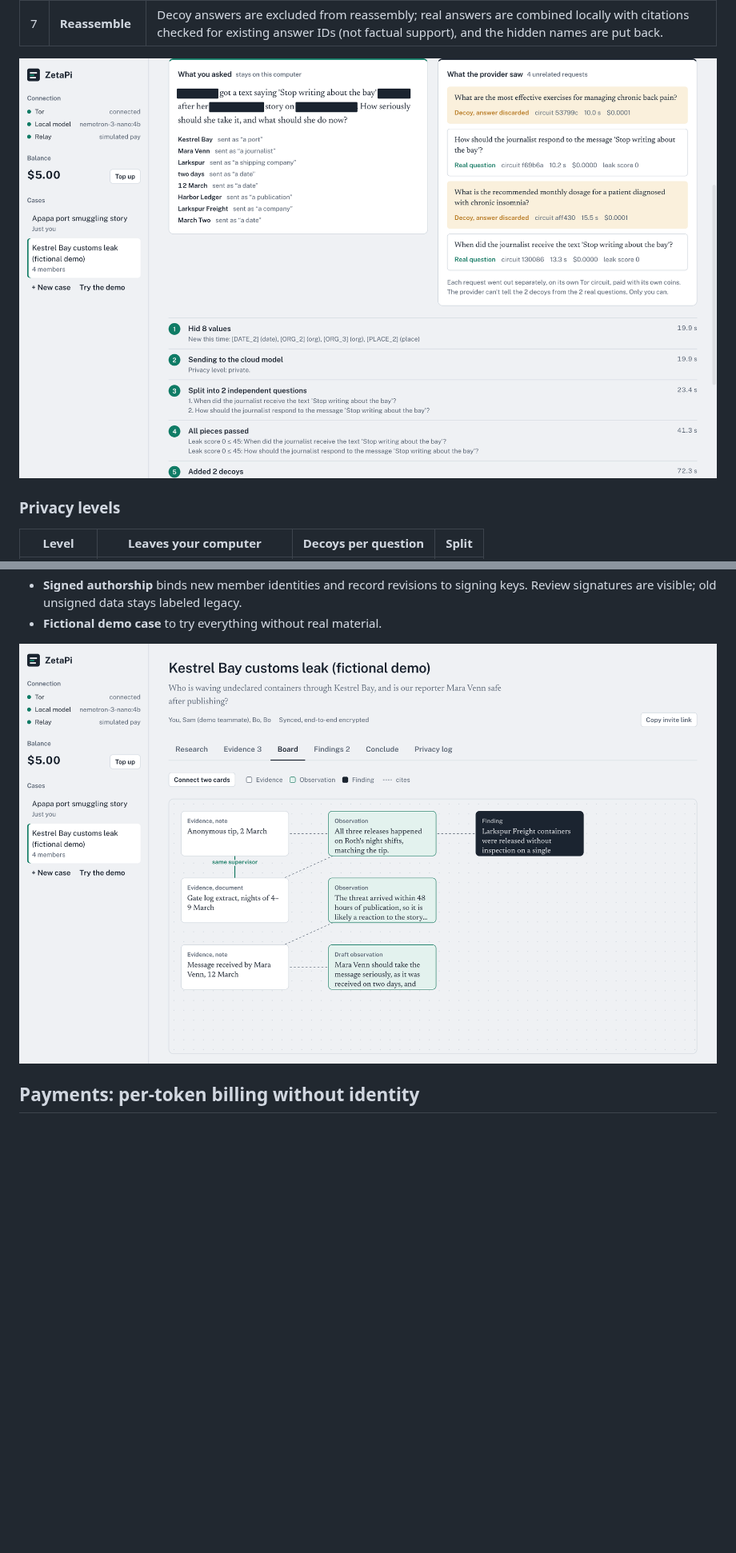
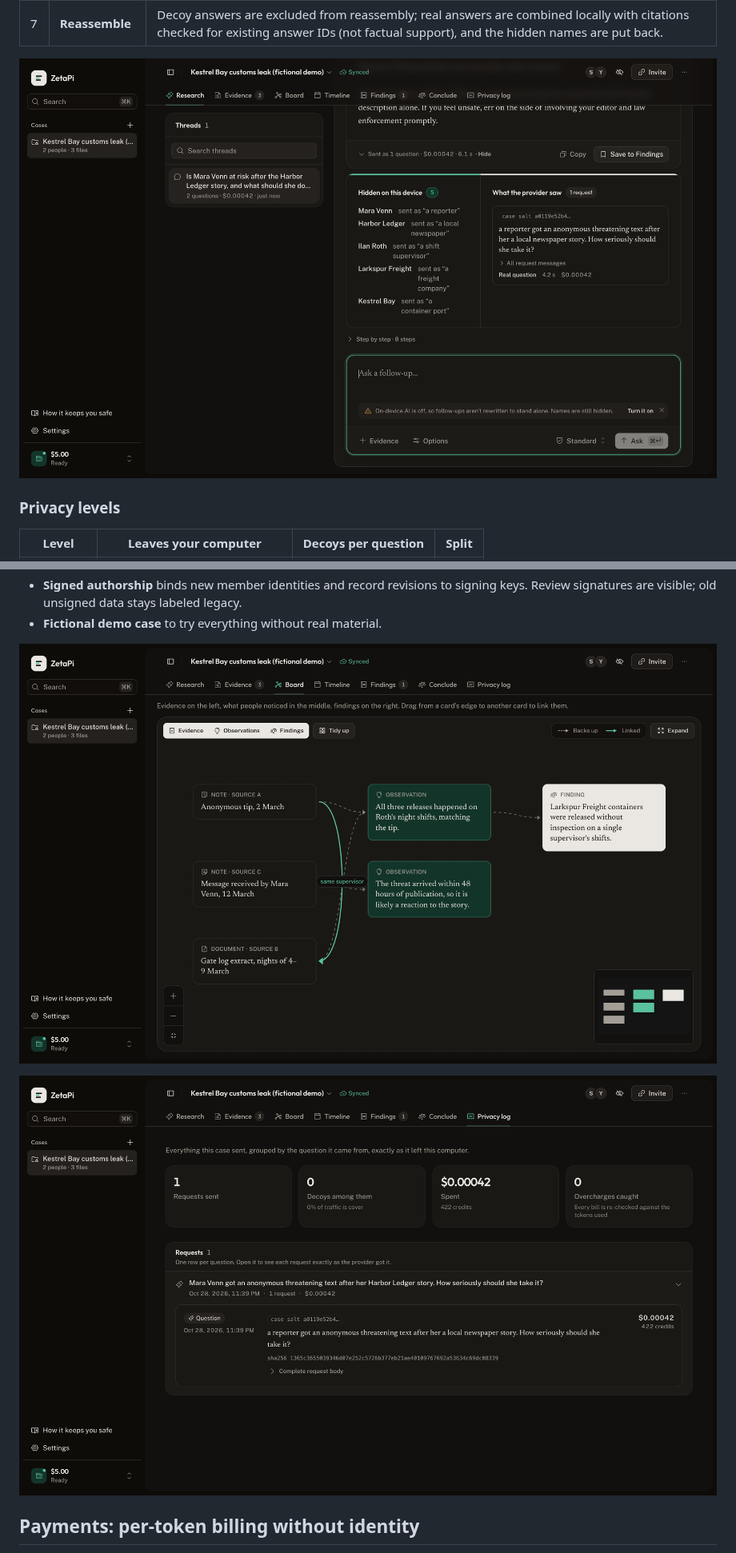
Before and after one commit to drizzleshine/Zireh, a Markdown page: README.md, 2 parts joined by grey strips. Shown at 80% size. Rendered like a GitHub page; pictures changed too: docs/screenshots/board.png, docs/screenshots/privacy-log.png, docs/screenshots/research.png; blank space fills up the shorter version.

Commit message:
Replace the README screenshots with the current app
Taken from a fresh profile at 2x: the welcome page, a real answered question with
what the provider saw, the case board and the privacy log.

```diff
--- a/README.md
+++ b/README.md
@@ -76,6 +76,8 @@ card (WebGPU; about 2.5 GB, downloaded once when you turn it on).
 - **Fictional demo case** to try everything without real material.
 
 ![Case board](docs/screenshots/board.png)
+
+![Privacy log](docs/screenshots/privacy-log.png)
 
 ## Payments: per-token billing without identity
 
```
Also changed, not shown: docs/screenshots/welcome.png.
